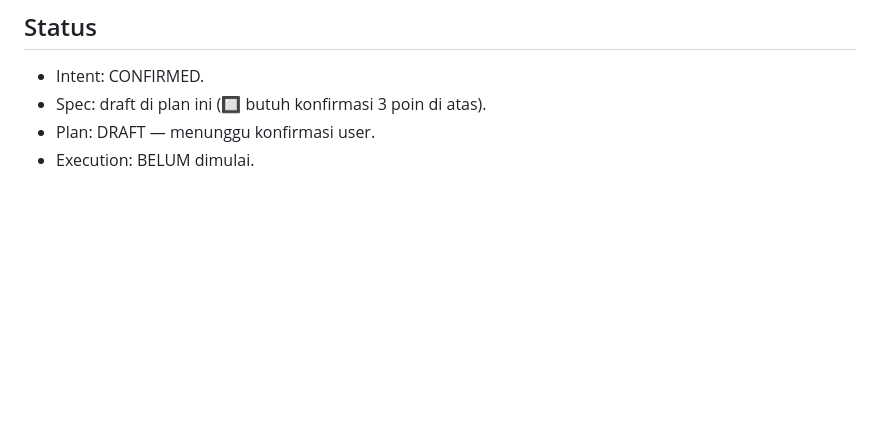
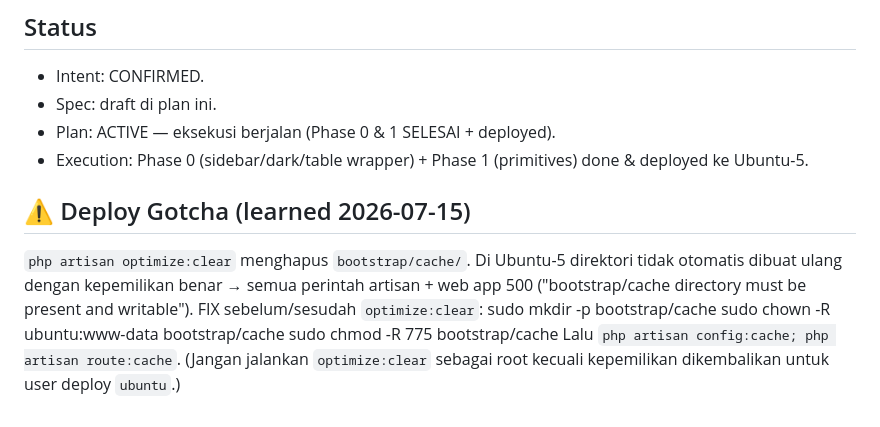
Before and after one commit to topiksarip/qhsse-app, a Markdown page: tasks/plan.md, the part around the change. GitHub-like rendering; blank space fills up the shorter version.

Commit message:
docs(ui): record bootstrap/cache deploy gotcha + Phase 0/1 status

```diff
--- a/tasks/plan.md
+++ b/tasks/plan.md
@@ -81,6 +81,16 @@ Terapkan primitif Phase 1 + TableWrapper + sidebar baru. Urutan:
 
 ## Status
 - Intent: CONFIRMED.
-- Spec: draft di plan ini (🔲 butuh konfirmasi 3 poin di atas).
-- Plan: DRAFT — menunggu konfirmasi user.
-- Execution: BELUM dimulai.
+- Spec: draft di plan ini.
+- Plan: ACTIVE — eksekusi berjalan (Phase 0 & 1 SELESAI + deployed).
+- Execution: Phase 0 (sidebar/dark/table wrapper) + Phase 1 (primitives) done & deployed ke Ubuntu-5.
+
+## ⚠️ Deploy Gotcha (learned 2026-07-15)
+`php artisan optimize:clear` menghapus `bootstrap/cache/`. Di Ubuntu-5 direktori tidak otomatis dibuat ulang
+dengan kepemilikan benar → semua perintah artisan + web app 500 ("bootstrap/cache directory must be present
+and writable"). FIX sebelum/sesudah `optimize:clear`:
+  sudo mkdir -p bootstrap/cache
+  sudo chown -R ubuntu:www-data bootstrap/cache
+  sudo chmod -R 775 bootstrap/cache
+Lalu `php artisan config:cache; php artisan route:cache`. (Jangan jalankan `optimize:clear` sebagai root
+kecuali kepemilikan dikembalikan untuk user deploy `ubuntu`.)
```
